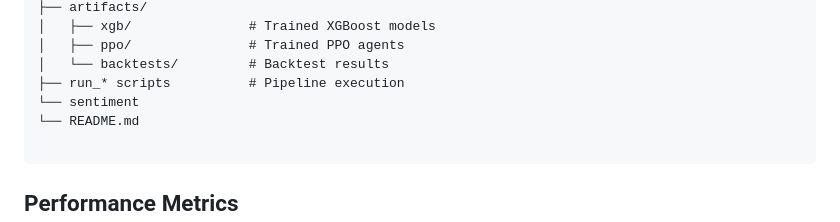
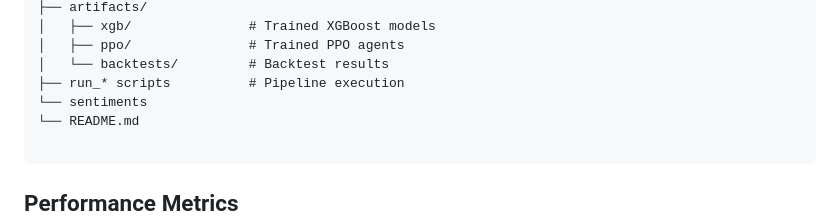
Before and after one commit to Yuyutsu01/Project_Aegis, a Markdown page: README.md, the part around the change. Drawn GitHub-style.

````diff
--- a/README.md
+++ b/README.md
@@ -85,7 +85,7 @@ project_aegis/
 │   ├── ppo/               # Trained PPO agents
 │   └── backtests/         # Backtest results
 ├── run_* scripts          # Pipeline execution
-└── sentiment
+└── sentiments
 └── README.md
 
 ```
````
